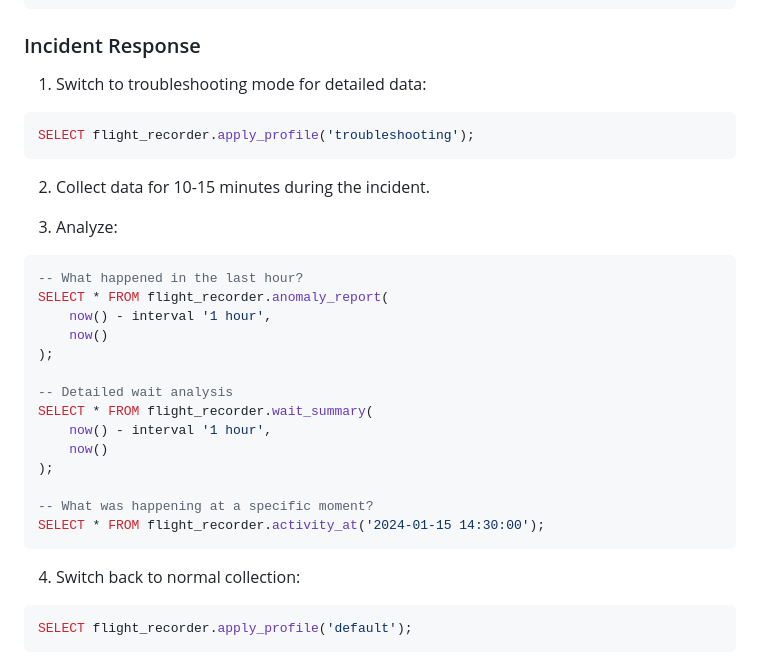
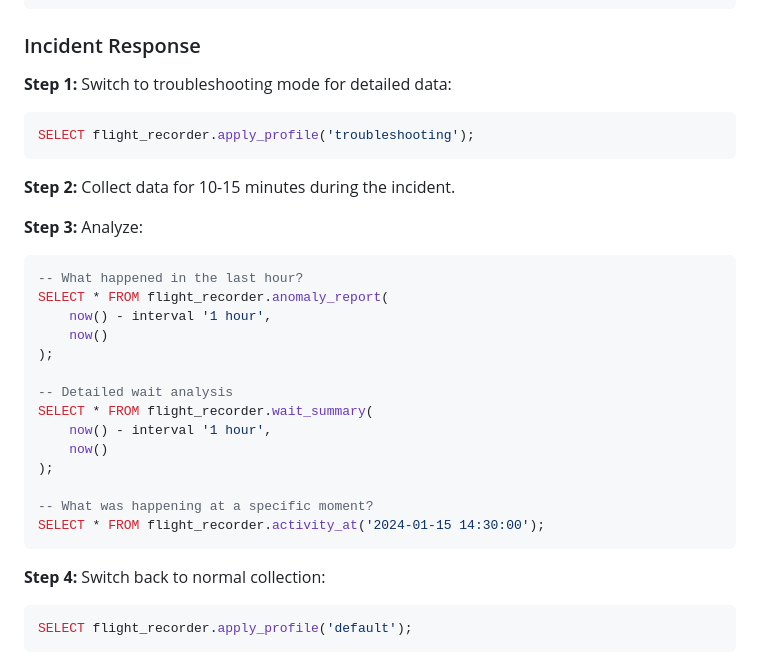
Before and after one commit to dventimisupabase/pg-flight-recorder, a Markdown page: REFERENCE.md, the part around one of its changes. GitHub-like rendering.

````diff
--- a/REFERENCE.md
+++ b/REFERENCE.md
@@ -486,15 +496,15 @@ ORDER BY 3 DESC;
 
 ### Incident Response
 
-1. Switch to troubleshooting mode for detailed data:
+**Step 1:** Switch to troubleshooting mode for detailed data:
 
 ```sql
 SELECT flight_recorder.apply_profile('troubleshooting');
 ```
 
-2. Collect data for 10-15 minutes during the incident.
+**Step 2:** Collect data for 10-15 minutes during the incident.
 
-3. Analyze:
+**Step 3:** Analyze:
 
 ```sql
 -- What happened in the last hour?
@@ -513,7 +523,7 @@ SELECT * FROM flight_recorder.wait_summary(
 SELECT * FROM flight_recorder.activity_at('2024-01-15 14:30:00');
 ```
 
-4. Switch back to normal collection:
+**Step 4:** Switch back to normal collection:
 
 ```sql
 SELECT flight_recorder.apply_profile('default');
````
Also changed, not shown: other parts of REFERENCE.md (+24 -6 lines).
